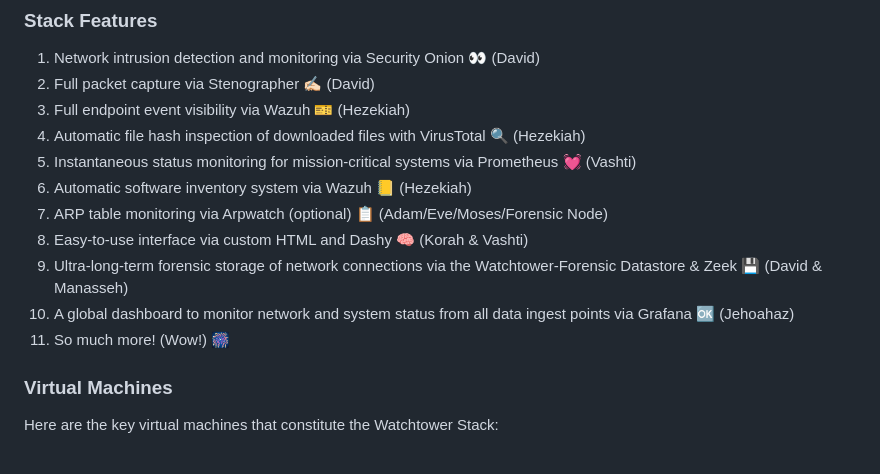
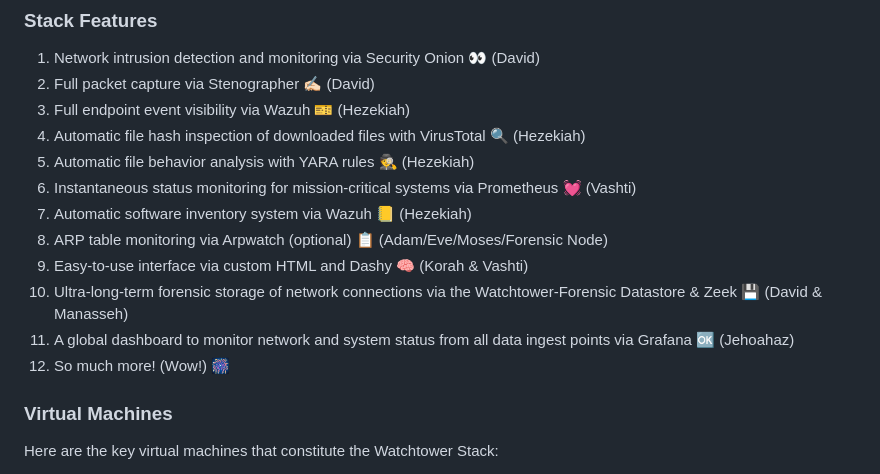
Before and after one commit to ZacharyPax/WatchtowerStack, a Markdown page: README.md, the part around the change. Drawn GitHub-style.

```diff
--- a/README.md
+++ b/README.md
@@ -29,13 +29,14 @@ Watchtower is meticulously designed to offer comprehensive visibility into your
 2. Full packet capture via Stenographer ✍🏻 (David)
 3. Full endpoint event visibility via Wazuh 🎫 (Hezekiah)
 4. Automatic file hash inspection of downloaded files with VirusTotal 🔍 (Hezekiah)
-5. Instantaneous status monitoring for mission-critical systems via Prometheus 💓 (Vashti)
-6. Automatic software inventory system via Wazuh 📒 (Hezekiah)
-7. ARP table monitoring via Arpwatch (optional) 📋 (Adam/Eve/Moses/Forensic Node)
-8. Easy-to-use interface via custom HTML and Dashy 🧠 (Korah & Vashti)
-9. Ultra-long-term forensic storage of network connections via the Watchtower-Forensic Datastore & Zeek 💾 (David & Manasseh)
-10. A global dashboard to monitor network and system status from all data ingest points via Grafana 🆗 (Jehoahaz)
-11. So much more! (Wow!) 🎆
+5. Automatic file behavior analysis with YARA rules 🕵️ (Hezekiah)
+6. Instantaneous status monitoring for mission-critical systems via Prometheus 💓 (Vashti)
+7. Automatic software inventory system via Wazuh 📒 (Hezekiah)
+8. ARP table monitoring via Arpwatch (optional) 📋 (Adam/Eve/Moses/Forensic Node)
+9. Easy-to-use interface via custom HTML and Dashy 🧠 (Korah & Vashti)
+10. Ultra-long-term forensic storage of network connections via the Watchtower-Forensic Datastore & Zeek 💾 (David & Manasseh)
+11. A global dashboard to monitor network and system status from all data ingest points via Grafana 🆗 (Jehoahaz)
+12. So much more! (Wow!) 🎆
 
 ### Virtual Machines
 
```
